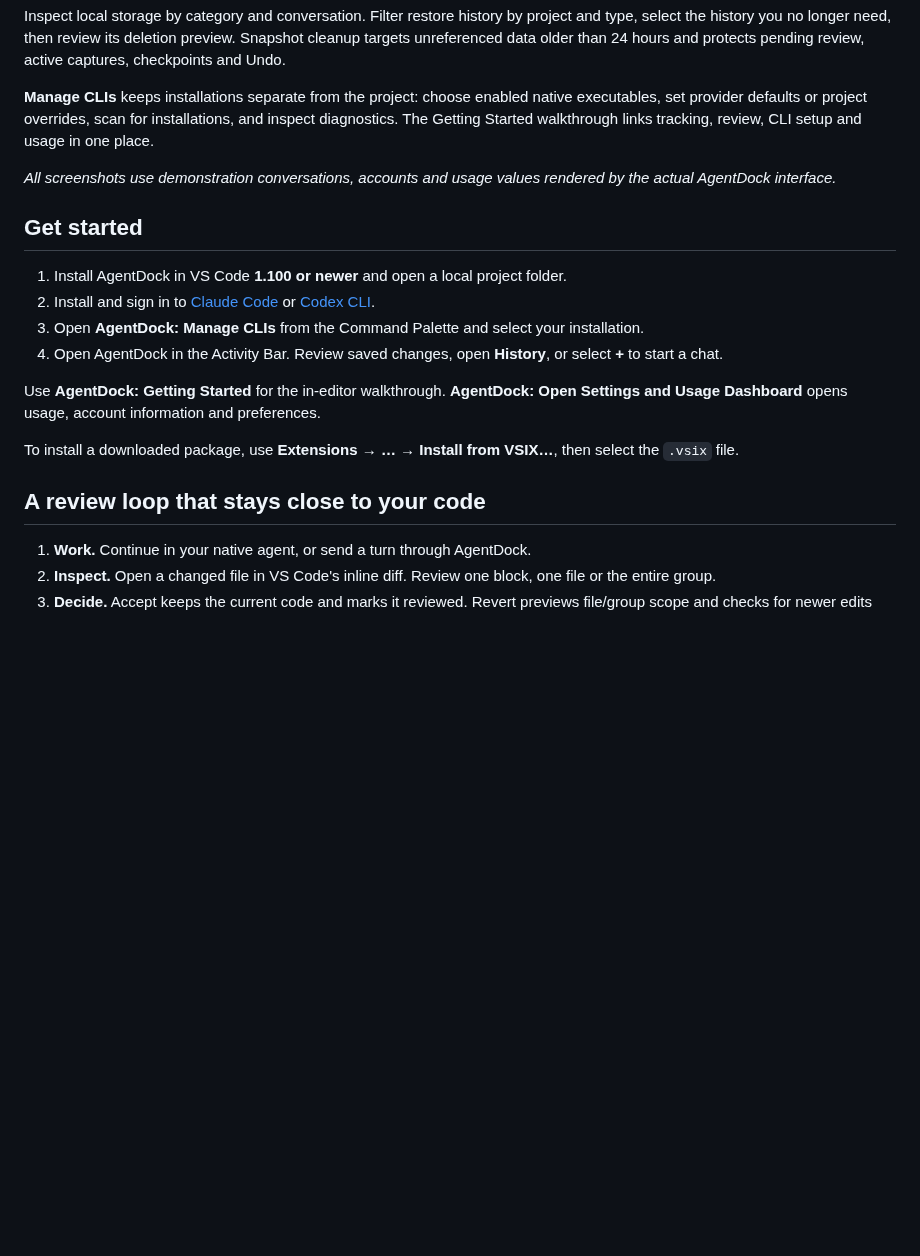
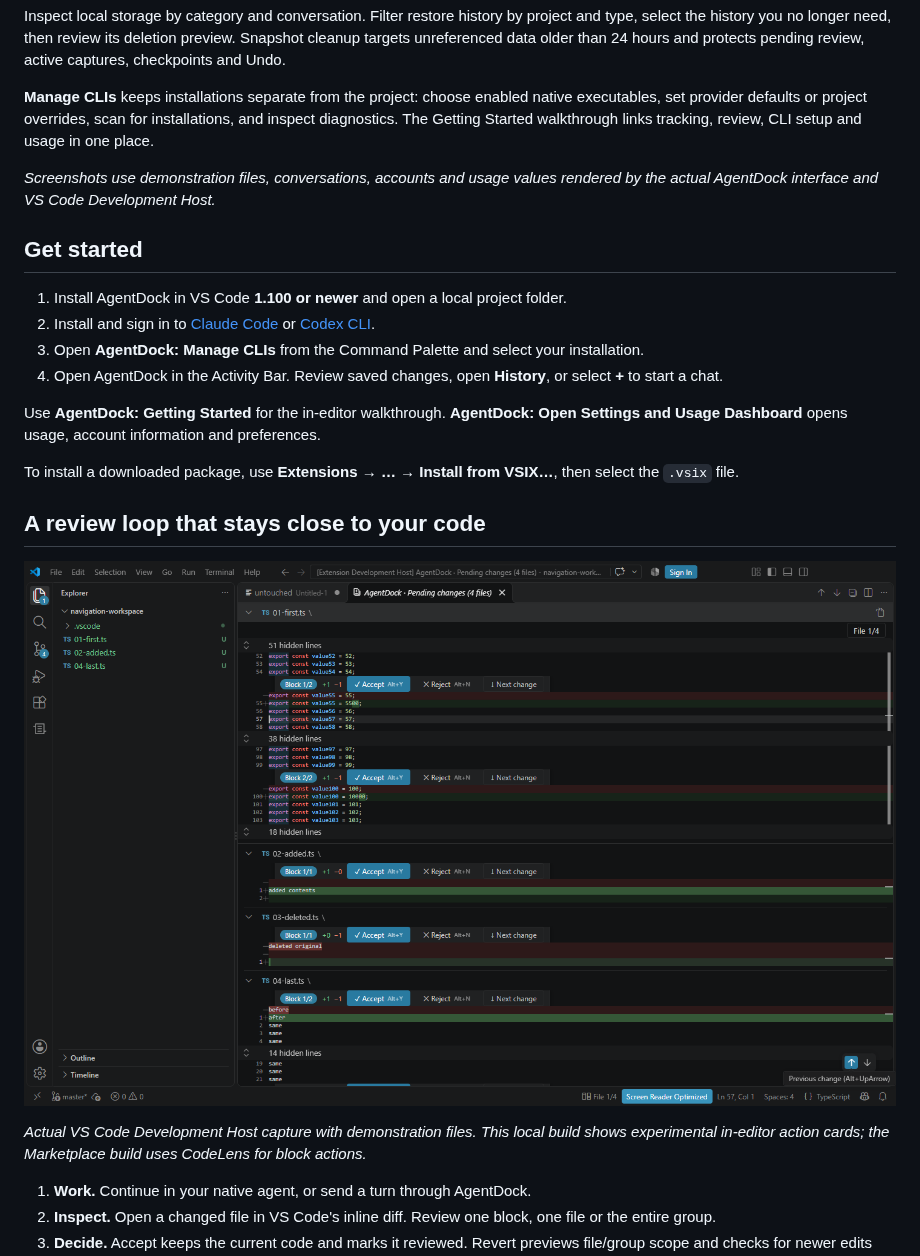
Before and after one commit to coolbirdzik/agent-tandem, a Markdown page: README.md, the part around one of its changes. Drawn GitHub-style; pictures changed too: media/screenshots/editor-diff.png (added); blank space fills up the shorter version.

Commit message:
Show native editor diffs and replace release section with contributor guide

```diff
--- a/README.md
+++ b/README.md
@@ -78,7 +78,7 @@ Inspect local storage by category and conversation. Filter restore history by pr
 
 **Manage CLIs** keeps installations separate from the project: choose enabled native executables, set provider defaults or project overrides, scan for installations, and inspect diagnostics. The Getting Started walkthrough links tracking, review, CLI setup and usage in one place.
 
-*All screenshots use demonstration conversations, accounts and usage values rendered by the actual AgentDock interface.*
+*Screenshots use demonstration files, conversations, accounts and usage values rendered by the actual AgentDock interface and VS Code Development Host.*
 
 ## Get started
 
@@ -92,6 +92,10 @@ Use **AgentDock: Getting Started** for the in-editor walkthrough. **AgentDock: O
 To install a downloaded package, use **Extensions → … → Install from VSIX…**, then select the `.vsix` file.
 
 ## A review loop that stays close to your code
+
+![AgentDock native multi-file diff in the VS Code editor with block review actions](media/screenshots/editor-diff.png)
+
+*Actual VS Code Development Host capture with demonstration files. This local build shows experimental in-editor action cards; the Marketplace build uses CodeLens for block actions.*
 
 1. **Work.** Continue in your native agent, or send a turn through AgentDock.
 2. **Inspect.** Open a changed file in VS Code's inline diff. Review one block, one file or the entire group.
```
Also changed, not shown: other parts of README.md (+17 -8 lines), CONTRIBUTING.md (added, +78 -0 lines), media/ASSETS.md (+2 -0 lines), 2 other files.
